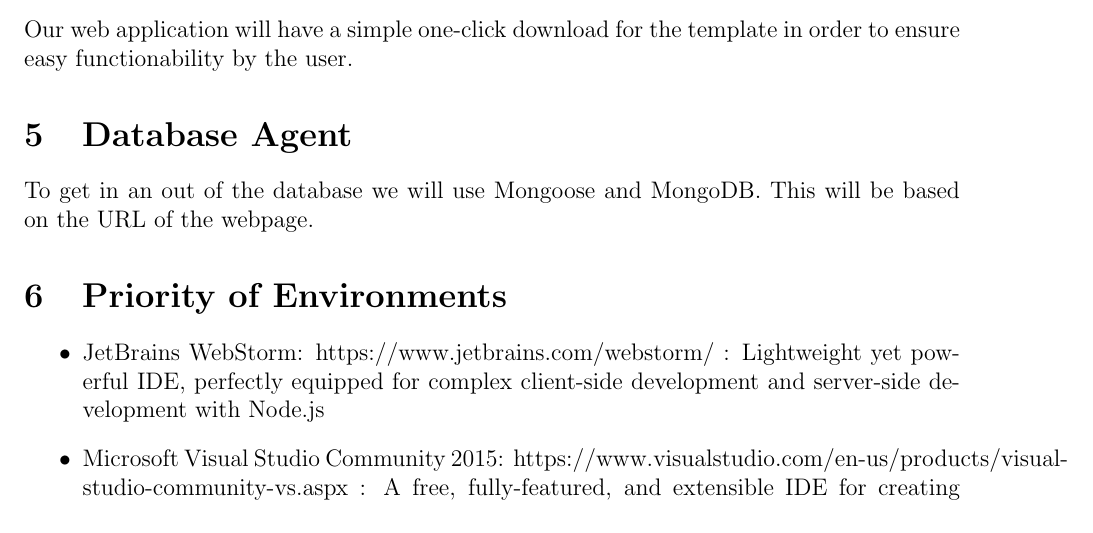
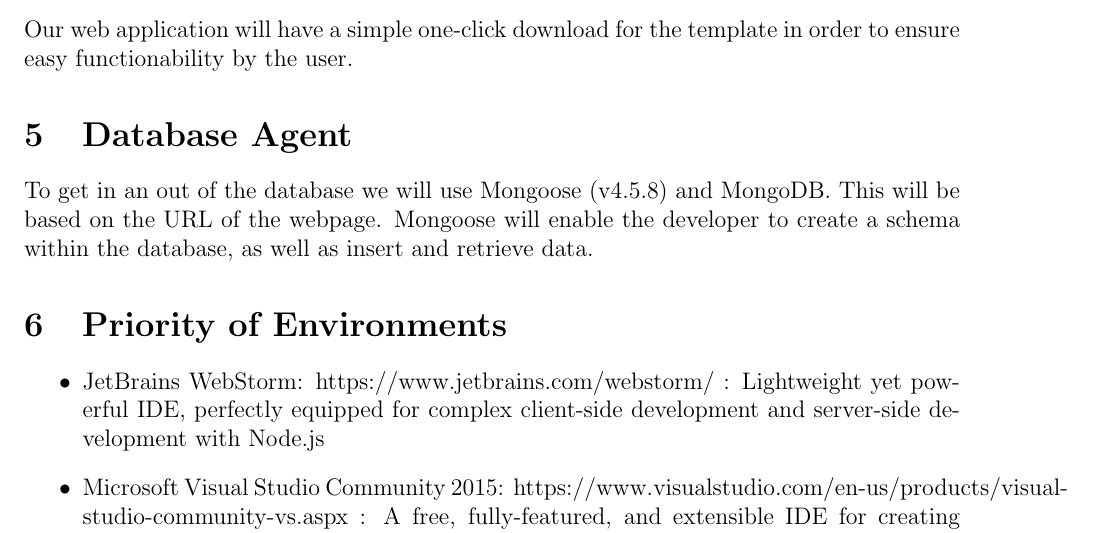
Before and after one commit to Jas1052/BHAVI2016, a LaTeX document (Proposal/template-proposal.tex): part of page 2 of 3, cut so that both start at the same text. Compiled offline with pdfLaTeX.

Commit message:
Update to template proposal

```diff
--- a/Proposal/template-proposal.tex
+++ b/Proposal/template-proposal.tex
@@ -28,7 +28,7 @@
 Our web application will have a simple one-click download for the template in order to ensure easy functionability by the user.
 
 \section{Database Agent}
-To get in an out of the database we will use Mongoose and MongoDB. This will be based on the URL of the webpage.
+To get in an out of the database we will use Mongoose (v4.5.8) and MongoDB. This will be based on the URL of the webpage. Mongoose will enable the developer to create a schema within the database, as well as insert and retrieve data.
 
 \section{Priority of Environments}
 \begin{itemize}
```
Also changed, not shown: Proposal/template-proposal.pdf, 2 other files.
